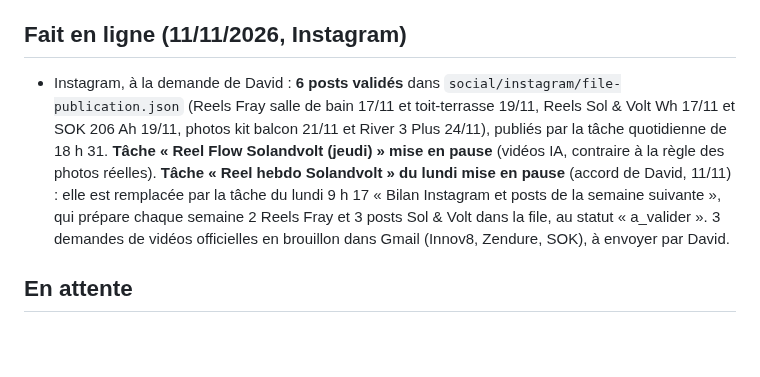
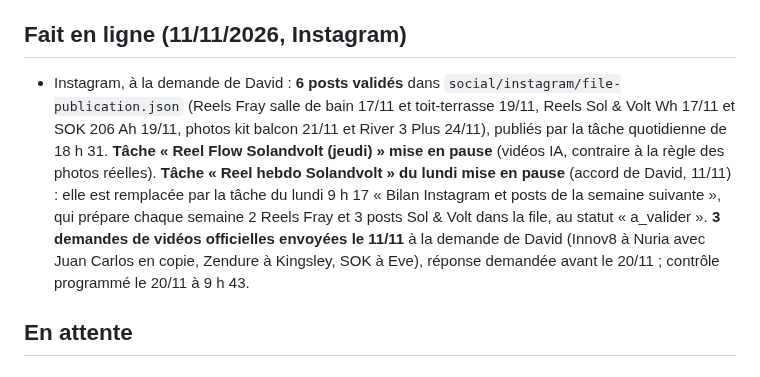
Before and after one commit to davidfray/assistant-fray, a Markdown page: CLAUDE.md, the part around the change. GitHub-like rendering; blank space fills up the shorter version.

Commit message:
CLAUDE.md : demandes de vidéos fournisseurs envoyées
Co-Authored-By: Claude Opus 5.5 <noreply@anthropic.com>
Claude-Session: https://claude.ai/code/session_01Gfv3Ro3X4TvEnhqCT81Ray

```diff
--- a/CLAUDE.md
+++ b/CLAUDE.md
@@ -212,7 +212,7 @@ Règles Sol & Volt absolues : aucune mention CE, « gestionnaire de réseau loca
 
 ## Fait en ligne (11/11/2026, Instagram)
 
-- Instagram, à la demande de David : **6 posts validés** dans `social/instagram/file-publication.json` (Reels Fray salle de bain 17/11 et toit-terrasse 19/11, Reels Sol & Volt Wh 17/11 et SOK 206 Ah 19/11, photos kit balcon 21/11 et River 3 Plus 24/11), publiés par la tâche quotidienne de 18 h 31. **Tâche « Reel Flow Solandvolt (jeudi) » mise en pause** (vidéos IA, contraire à la règle des photos réelles). **Tâche « Reel hebdo Solandvolt » du lundi mise en pause** (accord de David, 11/11) : elle est remplacée par la tâche du lundi 9 h 17 « Bilan Instagram et posts de la semaine suivante », qui prépare chaque semaine 2 Reels Fray et 3 posts Sol & Volt dans la file, au statut « a_valider ». 3 demandes de vidéos officielles en brouillon dans Gmail (Innov8, Zendure, SOK), à envoyer par David.
+- Instagram, à la demande de David : **6 posts validés** dans `social/instagram/file-publication.json` (Reels Fray salle de bain 17/11 et toit-terrasse 19/11, Reels Sol & Volt Wh 17/11 et SOK 206 Ah 19/11, photos kit balcon 21/11 et River 3 Plus 24/11), publiés par la tâche quotidienne de 18 h 31. **Tâche « Reel Flow Solandvolt (jeudi) » mise en pause** (vidéos IA, contraire à la règle des photos réelles). **Tâche « Reel hebdo Solandvolt » du lundi mise en pause** (accord de David, 11/11) : elle est remplacée par la tâche du lundi 9 h 17 « Bilan Instagram et posts de la semaine suivante », qui prépare chaque semaine 2 Reels Fray et 3 posts Sol & Volt dans la file, au statut « a_valider ». **3 demandes de vidéos officielles envoyées le 11/11** à la demande de David (Innov8 à Nuria avec Juan Carlos en copie, Zendure à Kingsley, SOK à Eve), réponse demandée avant le 20/11 ; contrôle programmé le 20/11 à 9 h 43.
 
 ## En attente
 
```
